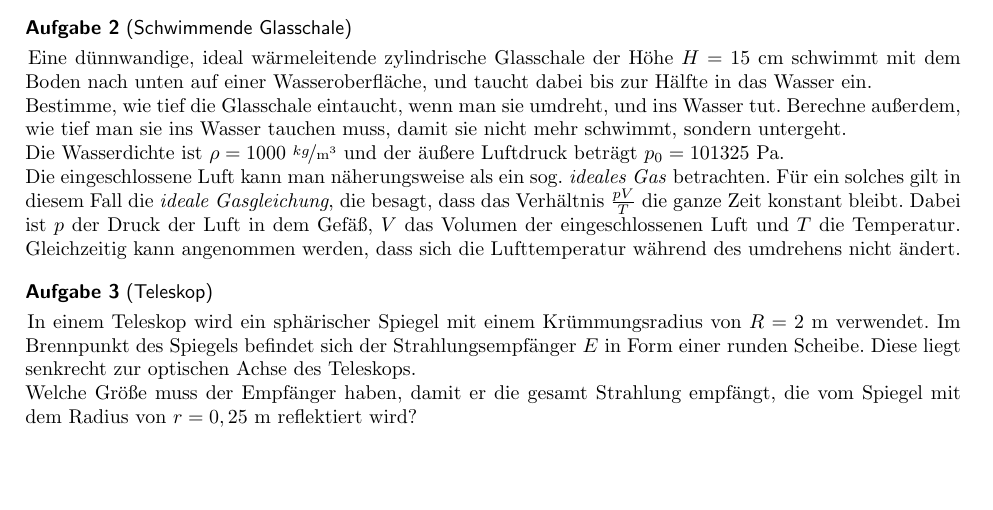
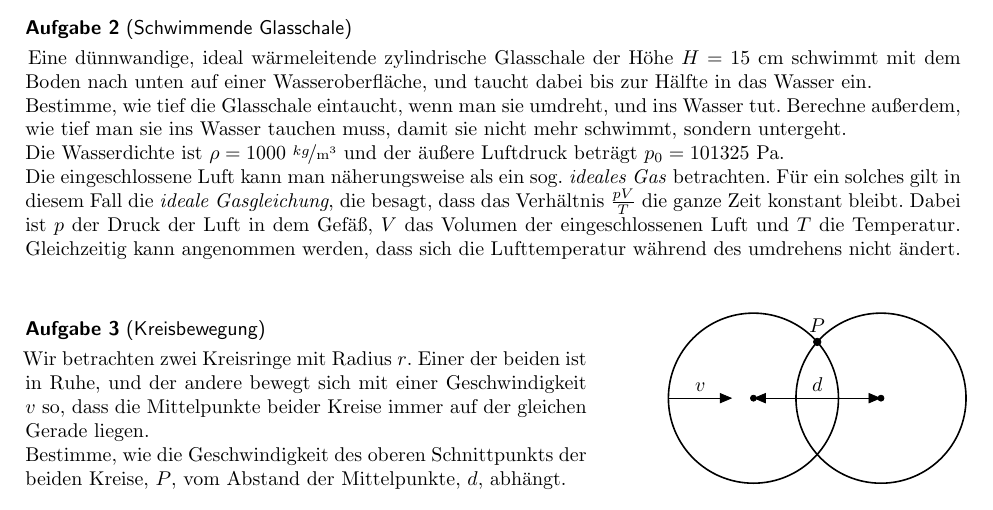
Before and after one commit to Pankratius/rolf, a LaTeX document (task/kozi/5.tex, which reads task/tasks/kalda/circlemove.tex): part of the page, cut so that both start at the same text, the shorter picture padded with empty space. Compiled offline with pdfLaTeX.

Commit message:
Aufgabenserie 5 in arbeitsversion

```diff
--- a/task/kozi/5.tex
+++ b/task/kozi/5.tex
@@ -50,7 +50,7 @@
 
 \input{../tasks/kalda/voltmeter}
 \input{../tasks/orpheus/glas}
-\input{../tasks/ipho/sphmi}
+\input{../tasks/kalda/circlemove}
 
 
 \end{document}
--- /dev/null
+++ b/task/tasks/kalda/circlemove.tex
@@ -0,0 +1,22 @@
+\begin{minipage}[b]{0.6\textwidth}
+\begin{Exercise}[label = circlemove, origin = J. Kaalda, title = Kreisbewegung, difficulty = 3]
+	Wir betrachten zwei Kreisringe mit Radius $r$. Einer der beiden ist in Ruhe, und der andere bewegt sich mit einer Geschwindigkeit $v$ so, dass die Mittelpunkte beider Kreise immer auf der gleichen Gerade liegen.\\
+	Bestimme, wie die Geschwindigkeit des oberen Schnittpunkts der beiden Kreise, $P$, vom Abstand der Mittelpunkte, $d$, abhängt.
+\end{Exercise}
+\end{minipage}
+\hfill
+\begin{minipage}[b]{0.4\textwidth}
+	\begin{tikzpicture}[line cap=round,line join=round,>=triangle 45,x=1.0cm,y=1.0cm,scale =.75 ]
+	\clip(-3.8185369414384267,-2.0485094372990885) rectangle (6.541366916798444,3.2167021331932286);
+	\draw[thick](0.,0.) circle (2.cm);
+	\draw[thick](3.,0.) circle (2.cm);
+	\begin{scriptsize}
+	\draw [fill=black] (0.,0.) circle (2pt);
+	\draw [fill=black] (3.,0.) circle (2pt);
+	\draw [fill=black] (1.5,1.3228756555322954) circle (2.5pt);
+	\end{scriptsize}
+	\node at (1.5,1.7) {$P$};
+	\draw[->] (-2cm,0) to node[midway,above]{$v$} (-.5cm,0) ;
+	\draw[<->](0,0) to node[midway,above]{$d$} (3,0);
+	\end{tikzpicture}
+\end{minipage}
```
Also changed, not shown: task/kozi/5.pdf.
